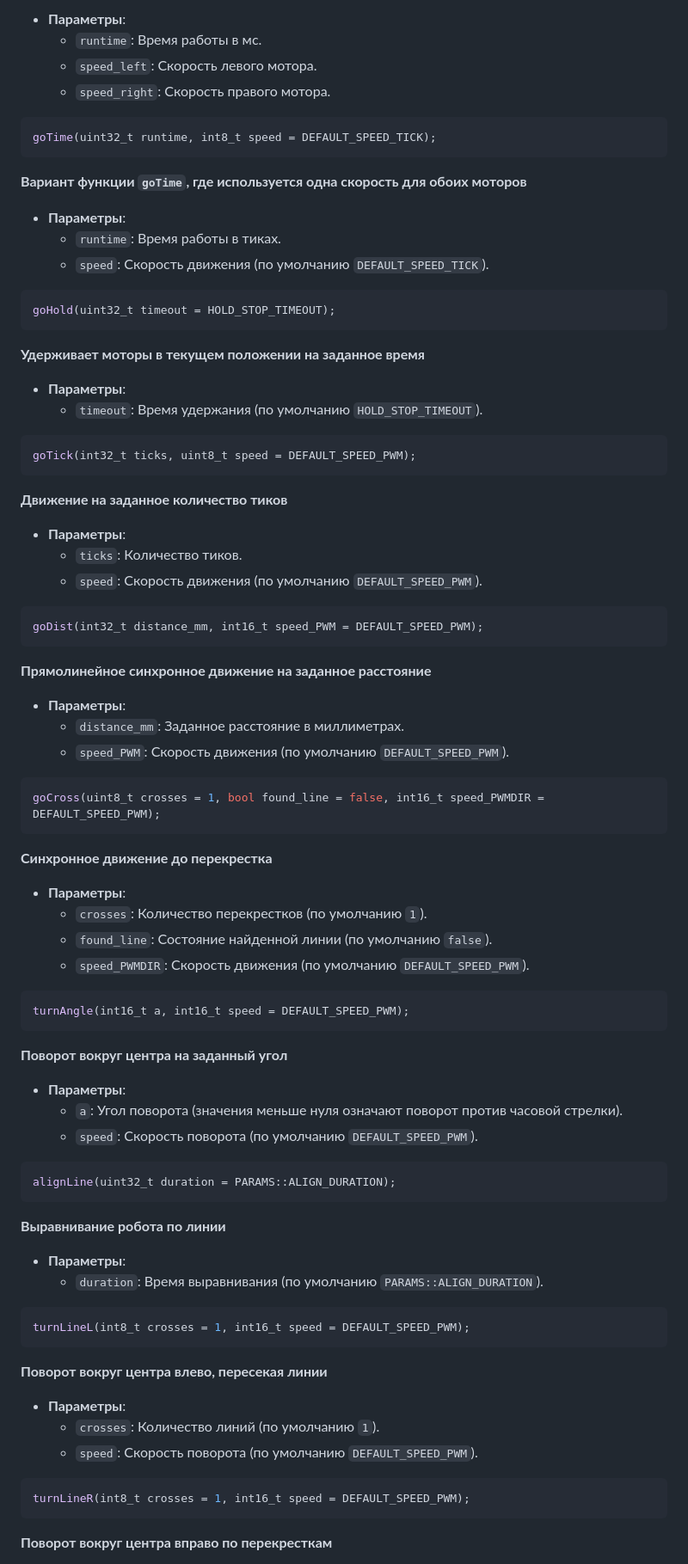
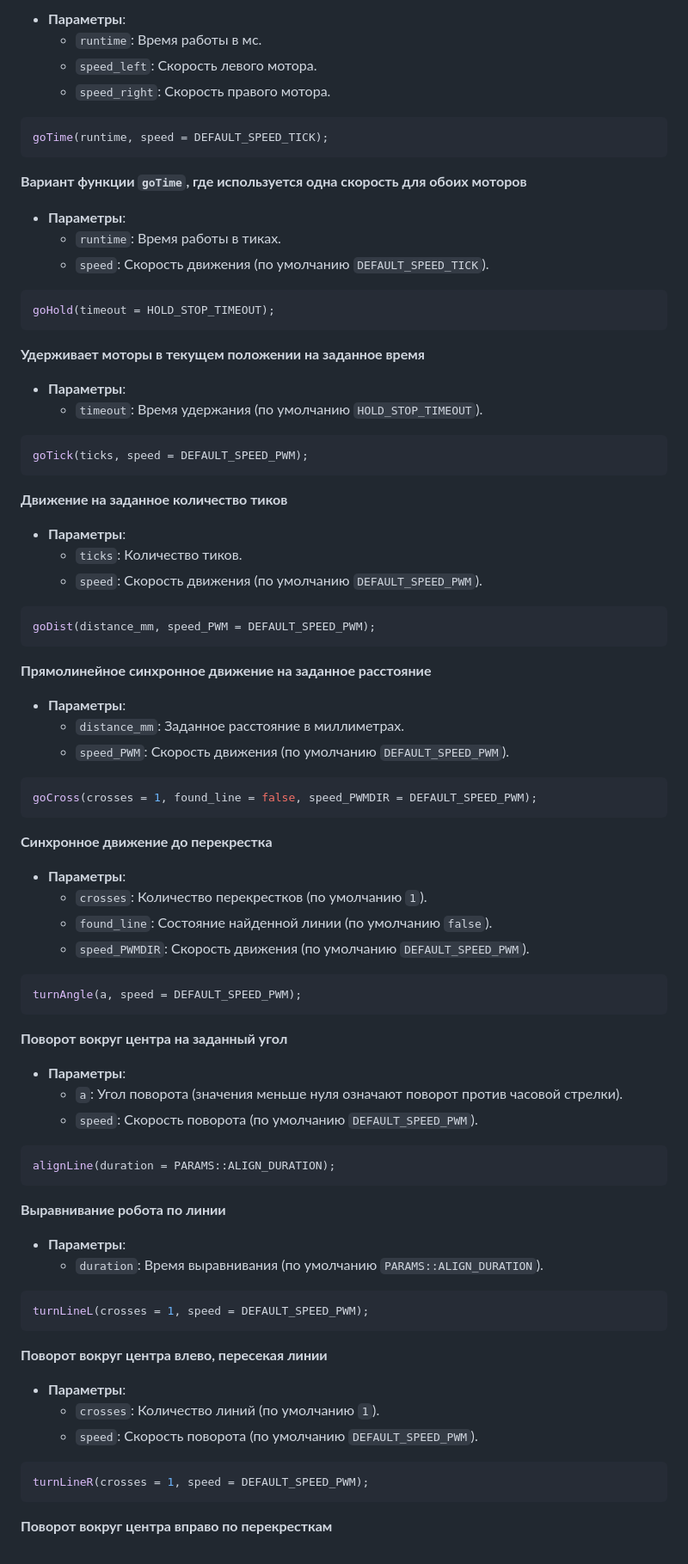
Before and after one commit to JamahaW/MoshLib, a Markdown page: README.md, the part around one of its changes. Shown at 86% size. Rendered like a GitHub page.

````diff
--- a/README.md
+++ b/README.md
@@ -57,7 +57,7 @@ goTime(runtime, speed_left, speed_right);
   - `speed_right`: Скорость правого мотора.
 
 ```c++
-goTime(uint32_t runtime, int8_t speed = DEFAULT_SPEED_TICK);
+goTime(runtime, speed = DEFAULT_SPEED_TICK);
 ```
 **Вариант функции `goTime`, где используется одна скорость для обоих моторов**
 - **Параметры**:
@@ -65,14 +65,14 @@ goTime(uint32_t runtime, int8_t speed = DEFAULT_SPEED_TICK);
   - `speed`: Скорость движения (по умолчанию `DEFAULT_SPEED_TICK`).
 
 ```c++
-goHold(uint32_t timeout = HOLD_STOP_TIMEOUT);
+goHold(timeout = HOLD_STOP_TIMEOUT);
 ```
 **Удерживает моторы в текущем положении на заданное время**
 - **Параметры**:
   - `timeout`: Время удержания (по умолчанию `HOLD_STOP_TIMEOUT`).
 
 ```c++
-goTick(int32_t ticks, uint8_t speed = DEFAULT_SPEED_PWM);
+goTick(ticks, speed = DEFAULT_SPEED_PWM);
 ```
 **Движение на заданное количество тиков**
 - **Параметры**:
@@ -80,7 +80,7 @@ goTick(int32_t ticks, uint8_t speed = DEFAULT_SPEED_PWM);
   - `speed`: Скорость движения (по умолчанию `DEFAULT_SPEED_PWM`).
 
 ```c++
-goDist(int32_t distance_mm, int16_t speed_PWM = DEFAULT_SPEED_PWM);
+goDist(distance_mm, speed_PWM = DEFAULT_SPEED_PWM);
 ```
 **Прямолинейное синхронное движение на заданное расстояние**
 - **Параметры**:
@@ -88,7 +88,7 @@ goDist(int32_t distance_mm, int16_t speed_PWM = DEFAULT_SPEED_PWM);
   - `speed_PWM`: Скорость движения (по умолчанию `DEFAULT_SPEED_PWM`).
 
 ```c++
-goCross(uint8_t crosses = 1, bool found_line = false, int16_t speed_PWMDIR = DEFAULT_SPEED_PWM);
+goCross(crosses = 1, found_line = false, speed_PWMDIR = DEFAULT_SPEED_PWM);
 ```
 **Синхронное движение до перекрестка**
 - **Параметры**:
@@ -97,7 +97,7 @@ goCross(uint8_t crosses = 1, bool found_line = false, int16_t speed_PWMDIR = DEF
   - `speed_PWMDIR`: Скорость движения (по умолчанию `DEFAULT_SPEED_PWM`).
 
 ```c++
-turnAngle(int16_t a, int16_t speed = DEFAULT_SPEED_PWM);
+turnAngle(a, speed = DEFAULT_SPEED_PWM);
 ```
 **Поворот вокруг центра на заданный угол**
 - **Параметры**:
@@ -105,14 +105,14 @@ turnAngle(int16_t a, int16_t speed = DEFAULT_SPEED_PWM);
   - `speed`: Скорость поворота (по умолчанию `DEFAULT_SPEED_PWM`).
 
 ```c++
-alignLine(uint32_t duration = PARAMS::ALIGN_DURATION);
+alignLine(duration = PARAMS::ALIGN_DURATION);
 ```
 **Выравнивание робота по линии**
 - **Параметры**:
   - `duration`: Время выравнивания (по умолчанию `PARAMS::ALIGN_DURATION`).
 
 ```c++
-turnLineL(int8_t crosses = 1, int16_t speed = DEFAULT_SPEED_PWM);
+turnLineL(crosses = 1, speed = DEFAULT_SPEED_PWM);
 ```
 **Поворот вокруг центра влево, пересекая линии**
 - **Параметры**:
@@ -120,7 +120,7 @@ turnLineL(int8_t crosses = 1, int16_t speed = DEFAULT_SPEED_PWM);
   - `speed`: Скорость поворота (по умолчанию `DEFAULT_SPEED_PWM`).
 
 ```c++
-turnLineR(int8_t crosses = 1, int16_t speed = DEFAULT_SPEED_PWM);
+turnLineR(crosses = 1, speed = DEFAULT_SPEED_PWM);
 ```
 **Поворот вокруг центра вправо по перекресткам**
 - **Параметры**:
````
Also changed, not shown: other parts of README.md (+13 -13 lines).
